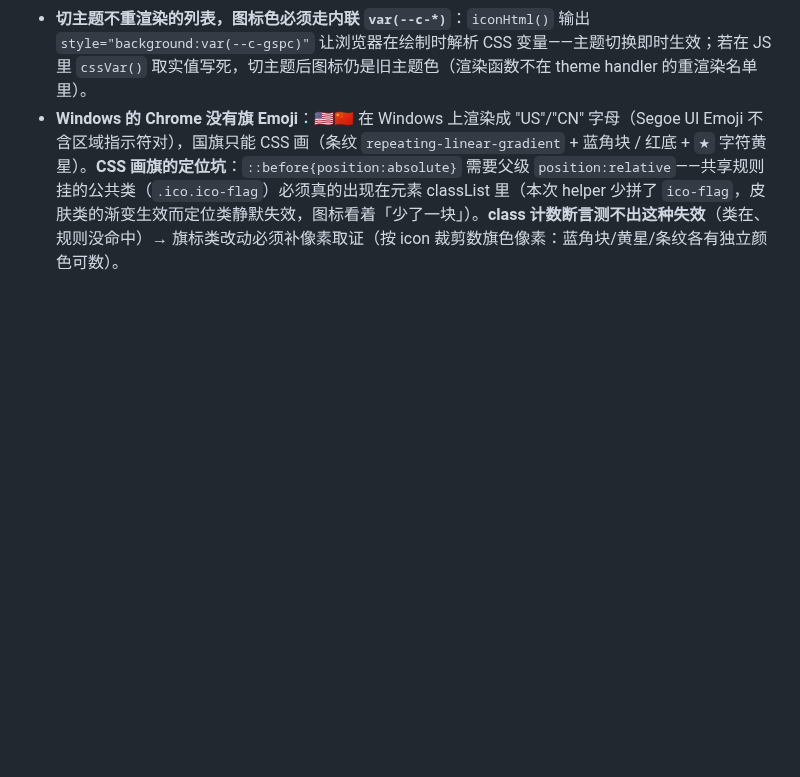
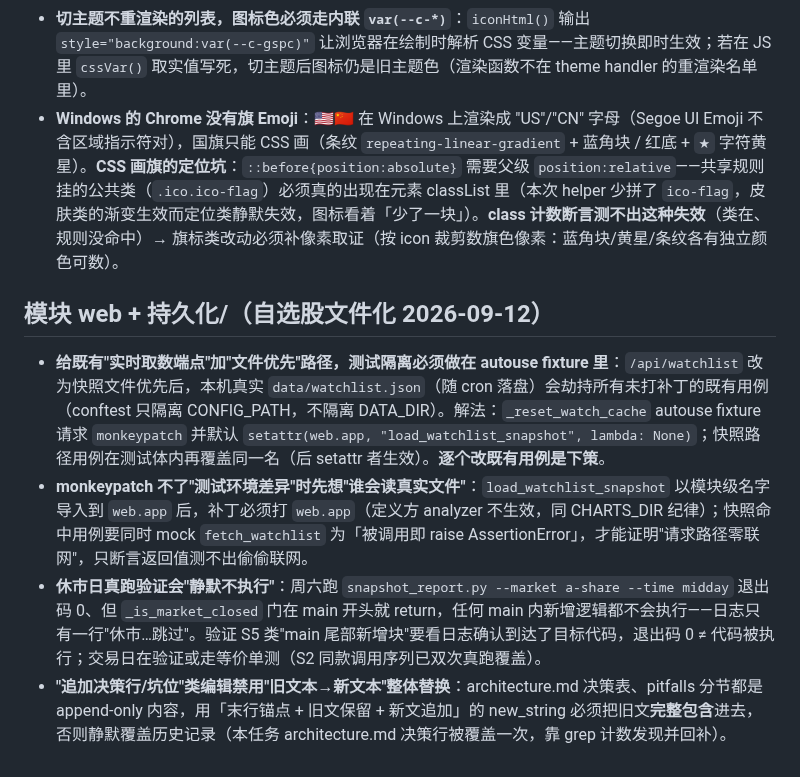
Before and after one commit to Blueety/MarketPulse, a Markdown page: docs/pitfalls.md, the part around the change. GitHub-like rendering; blank space fills up the shorter version.

```diff
--- a/docs/pitfalls.md
+++ b/docs/pitfalls.md
@@ -280,3 +280,10 @@
 - **nav 照抄效果图会造出死链接（R3）**：效果图里有、页面无对应区块的项（宏观数据/市场日历/设置）必须渲染为 `<span class="nav-item is-disabled" title="未开放">`——**不带 `href` / `data-target`**（`href="#"` 会跳页顶；`data-target` 指向不存在 id 会被 F-5 类断言抓出）。既有 nav 点击 handler 对无 target 项天然安全（`if (!el) return`）。断言要用「总数 == 10 + disabled == 3 + target 全命中」三件套，只查 target 命中在 7 项旧结构上会假绿。
 - **切主题不重渲染的列表，图标色必须走内联 `var(--c-*)`**：`iconHtml()` 输出 `style="background:var(--c-gspc)"` 让浏览器在绘制时解析 CSS 变量——主题切换即时生效；若在 JS 里 `cssVar()` 取实值写死，切主题后图标仍是旧主题色（渲染函数不在 theme handler 的重渲染名单里）。
 - **Windows 的 Chrome 没有旗 Emoji**：🇺🇸🇨🇳 在 Windows 上渲染成 "US"/"CN" 字母（Segoe UI Emoji 不含区域指示符对），国旗只能 CSS 画（条纹 `repeating-linear-gradient` + 蓝角块 / 红底 + `★` 字符黄星）。**CSS 画旗的定位坑**：`::before{position:absolute}` 需要父级 `position:relative`——共享规则挂的公共类（`.ico.ico-flag`）必须真的出现在元素 classList 里（本次 helper 少拼了 `ico-flag`，皮肤类的渐变生效而定位类静默失效，图标看着「少了一块」）。**class 计数断言测不出这种失效**（类在、规则没命中）→ 旗标类改动必须补像素取证（按 icon 裁剪数旗色像素：蓝角块/黄星/条纹各有独立颜色可数）。
+
+## 模块 web + 持久化/（自选股文件化 2026-09-12）
+
+- **给既有"实时取数端点"加"文件优先"路径，测试隔离必须做在 autouse fixture 里**：`/api/watchlist` 改为快照文件优先后，本机真实 `data/watchlist.json`（随 cron 落盘）会劫持所有未打补丁的既有用例（conftest 只隔离 CONFIG_PATH，不隔离 DATA_DIR）。解法：`_reset_watch_cache` autouse fixture 请求 `monkeypatch` 并默认 `setattr(web.app, "load_watchlist_snapshot", lambda: None)`；快照路径用例在测试体内再覆盖同一名（后 setattr 者生效）。**逐个改既有用例是下策**。
+- **monkeypatch 不了"测试环境差异"时先想"谁会读真实文件"**：`load_watchlist_snapshot` 以模块级名字导入到 `web.app` 后，补丁必须打 `web.app`（定义方 analyzer 不生效，同 CHARTS_DIR 纪律）；快照命中用例要同时 mock `fetch_watchlist` 为「被调用即 raise AssertionError」，才能证明"请求路径零联网"，只断言返回值测不出偷偷联网。
+- **休市日真跑验证会"静默不执行"**：周六跑 `snapshot_report.py --market a-share --time midday` 退出码 0、但 `_is_market_closed` 门在 main 开头就 return，任何 main 内新增逻辑都不会执行——日志只有一行"休市…跳过"。验证 S5 类"main 尾部新增块"要看日志确认到达了目标代码，退出码 0 ≠ 代码被执行；交易日在验证或走等价单测（S2 同款调用序列已双次真跑覆盖）。
+- **"追加决策行/坑位"类编辑禁用"旧文本→新文本"整体替换**：architecture.md 决策表、pitfalls 分节都是 append-only 内容，用「末行锚点 + 旧文保留 + 新文追加」的 new_string 必须把旧文**完整包含**进去，否则静默覆盖历史记录（本任务 architecture.md 决策行被覆盖一次，靠 grep 计数发现并回补）。
```
Also changed, not shown: AGENTS.md (+1 -1 lines), docs/architecture.md (+1 -0 lines).
